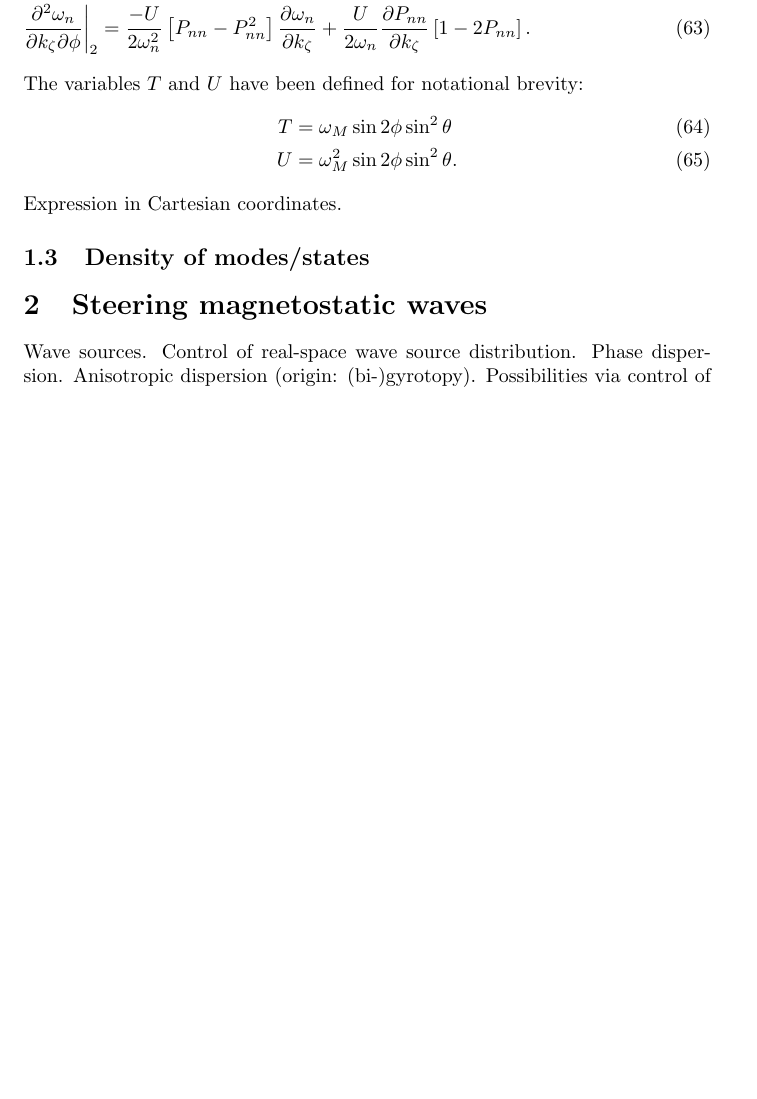
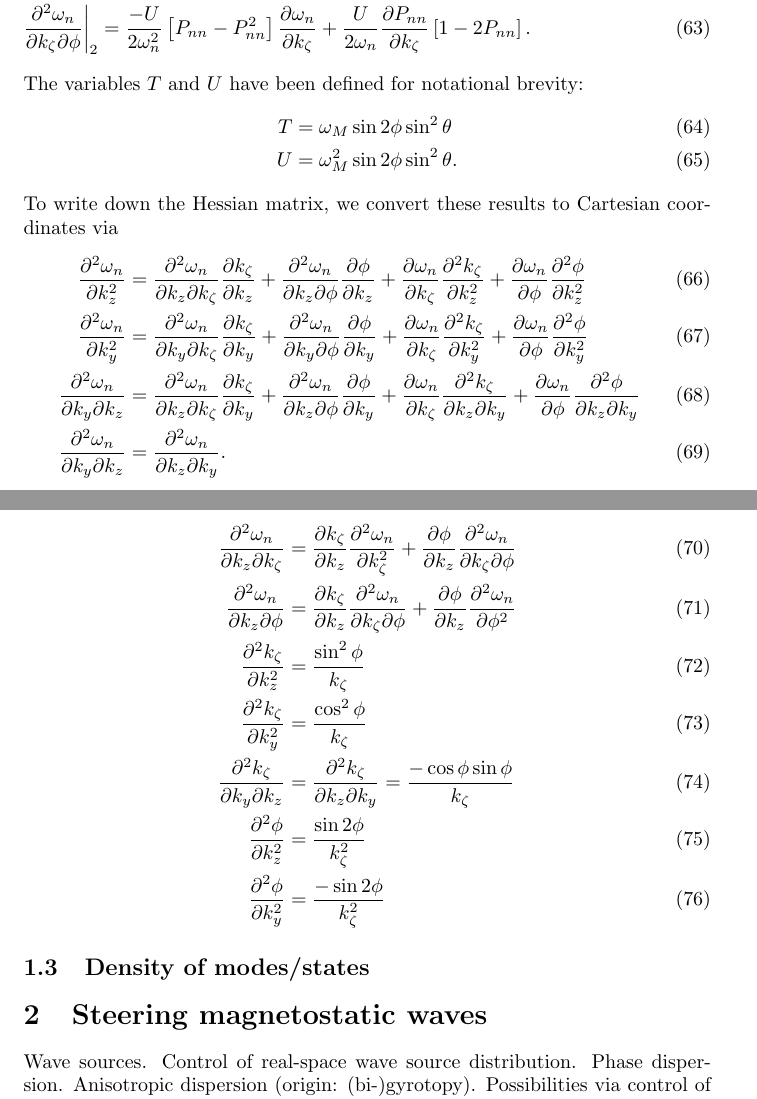
Before and after one commit to erje-xx/boris, a LaTeX paper (boris_writeup.tex): part of page 7 of 7 before the commit and two parts of pages 7 and 8 of 8 after it, the two joined at a grey line, cut so that both start at the same text, the shorter picture padded with empty space. Compiled offline with pdfLaTeX.

Commit message:
new dwdk onto d2wdk2 in boris lib, but before writing d2wdk2. minor changes in the writeup.

```diff
--- a/boris_writeup.tex
+++ b/boris_writeup.tex
@@ -159,7 +159,24 @@ The variables $T$ and $U$ have been defined for notational brevity:
 T &= \omega_{M} \sin{2 \phi} \sin^2{\theta} \\
 U &= \omega_{M}^2 \sin{2 \phi} \sin^2{\theta}.
 \end{align}
-Expression in Cartesian coordinates.
+To write down the Hessian matrix, we convert these results to Cartesian coordinates via
+\begin{align}
+\frac{\partial^2 \omega_{n}}{\partial k_{z}^2} &= \frac{\partial^2 \omega_{n}}{\partial k_{z} \partial k_{\zeta}} \frac{\partial k_{\zeta}}{\partial k_{z}} + \frac{\partial^2 \omega_{n}}{\partial k_{z} \partial \phi} \frac{\partial \phi}{\partial k_{z}} + \frac{\partial \omega_{n}}{\partial k_{\zeta}} \frac{\partial^2 k_{\zeta}}{\partial k_{z}^2} + \frac{\partial \omega_{n}}{\partial \phi} \frac{\partial^2 \phi}{\partial k_{z}^2} \\
+\frac{\partial^2 \omega_{n}}{\partial k_{y}^2} &= \frac{\partial^2 \omega_{n}}{\partial k_{y} \partial k_{\zeta}} \frac{\partial k_{\zeta}}{\partial k_{y}} + \frac{\partial^2 \omega_{n}}{\partial k_{y} \partial \phi} \frac{\partial \phi}{\partial k_{y}} + \frac{\partial \omega_{n}}{\partial k_{\zeta}} \frac{\partial^2 k_{\zeta}}{\partial k_{y}^2} + \frac{\partial \omega_{n}}{\partial \phi} \frac{\partial^2 \phi}{\partial k_{y}^2} \\
+\frac{\partial^2 \omega_{n}}{\partial k_{y} \partial k_{z}} &= \frac{\partial^2 \omega_{n}}{\partial k_{z} \partial k_{\zeta}} \frac{\partial k_{\zeta}}{\partial k_{y}} + \frac{\partial^2 \omega_{n}}{\partial k_{z} \partial \phi} \frac{\partial \phi}{\partial k_{y}} + \frac{\partial \omega_{n}}{\partial k_{\zeta}} \frac{\partial^2 k_{\zeta}}{\partial k_{z} \partial k_{y}} + \frac{\partial \omega_{n}}{\partial \phi} \frac{\partial^2 \phi}{\partial k_{z} \partial k_{y}} \\
+\frac{\partial^2 \omega_{n}}{\partial k_{y} \partial k_{z}} &= \frac{\partial^2 \omega_{n}}{\partial k_{z} \partial k_{y}}.
+\end{align}
+Hence we need
+\begin{align}
+\frac{\partial^2 \omega_{n}}{\partial k_{z} \partial k_{\zeta}} &= \frac{\partial k_{\zeta}}{\partial k_{z}} \frac{\partial^2 \omega_{n}}{\partial k_{\zeta}^2} + \frac{\partial \phi}{\partial k_{z}} \frac{\partial^2 \omega_{n}}{\partial k_{\zeta} \partial \phi} \\
+\frac{\partial^2 \omega_{n}}{\partial k_{z} \partial \phi} &= \frac{\partial k_{\zeta}}{\partial k_{z}} \frac{\partial^2 \omega_{n}}{\partial k_{\zeta} \partial \phi} + \frac{\partial \phi}{\partial k_{z}} \frac{\partial^2 \omega_{n}}{\partial \phi^2} \\
+\frac{\partial^2 k_{\zeta}}{\partial k_{z}^2} &= \frac{\sin^2{\phi}}{k_{\zeta}} \\
+\frac{\partial^2 k_{\zeta}}{\partial k_{y}^2} &= \frac{\cos^2{\phi}}{k_{\zeta}} \\
+\frac{\partial^2 k_{\zeta}}{\partial k_{y} \partial k_{z}} &= \frac{\partial^2 k_{\zeta}}{\partial k_{z} \partial k_{y}} = \frac{-\cos{\phi} \sin{\phi}}{k_{\zeta}} \\
+\frac{\partial^2 \phi}{\partial k_{z}^2} &= \frac{\sin{2 \phi}}{k_{\zeta}^2} \\
+\frac{\partial^2 \phi}{\partial k_{y}^2} &= \frac{-\sin{2 \phi}}{k_{\zeta}^2}
+\end{align}
+
 
 \subsection{Density of modes/states}
 
```
Also changed, not shown: boris_writeup.pdf, 2 other files.
